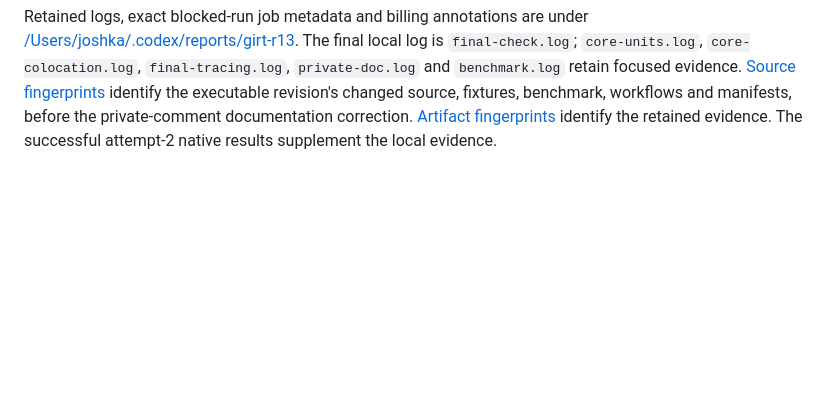
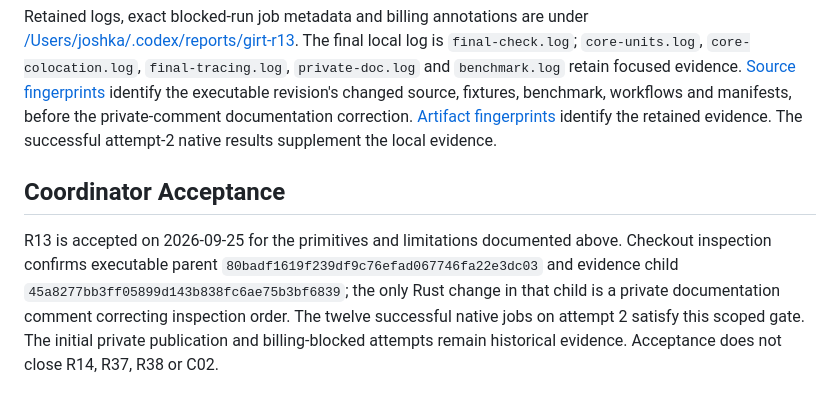
Before and after one commit to joshka/girt, a Markdown page: docs/evidence/r13.md, the part around the change. Drawn GitHub-style; blank space fills up the shorter version.

Commit message:
Accept R13 colocation primitives

```diff
--- a/docs/evidence/r13.md
+++ b/docs/evidence/r13.md
@@ -182,3 +182,12 @@ is `final-check.log`; `core-units.log`, `core-colocation.log`, `final-tracing.lo
 fixtures, benchmark, workflows and manifests, before the private-comment documentation correction.
 [Artifact fingerprints](r13-artifacts.sha256) identify the retained evidence. The successful
 attempt-2 native results supplement the local evidence.
+
+## Coordinator Acceptance
+
+R13 is accepted on 2026-09-25 for the primitives and limitations documented above. Checkout
+inspection confirms executable parent `80badf1619f239df9c76efad067746fa22e3dc03` and evidence child
+`45a8277bb3ff05899d143b838fc6ae75b3bf6839`; the only Rust change in that child is a private
+documentation comment correcting inspection order. The twelve successful native jobs on attempt 2
+satisfy this scoped gate. The initial private publication and billing-blocked attempts remain
+historical evidence. Acceptance does not close R14, R37, R38 or C02.
```
Also changed, not shown: docs/jj-acceptance.md (+1 -1 lines), docs/jj-roadmap.md (+6 -6 lines).
